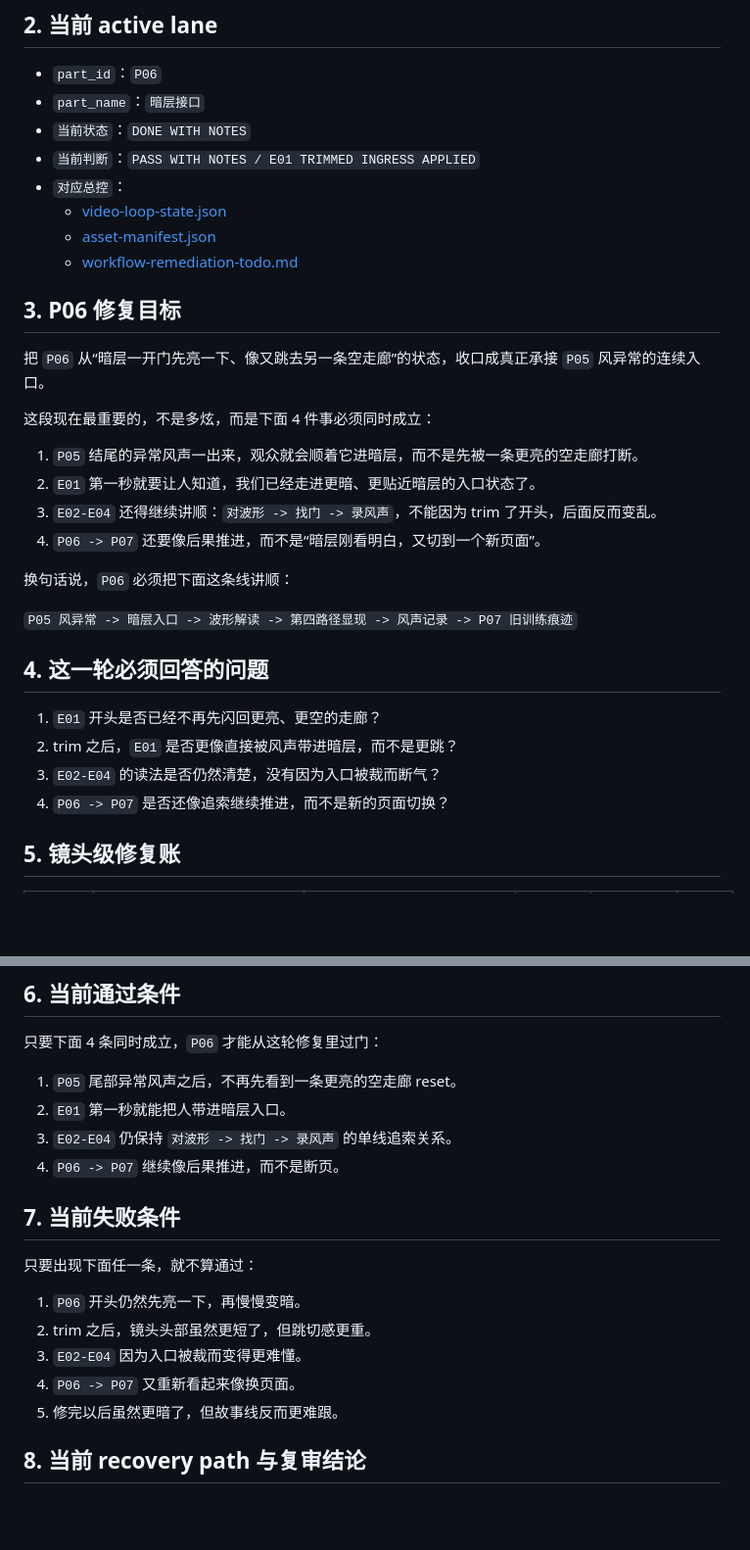
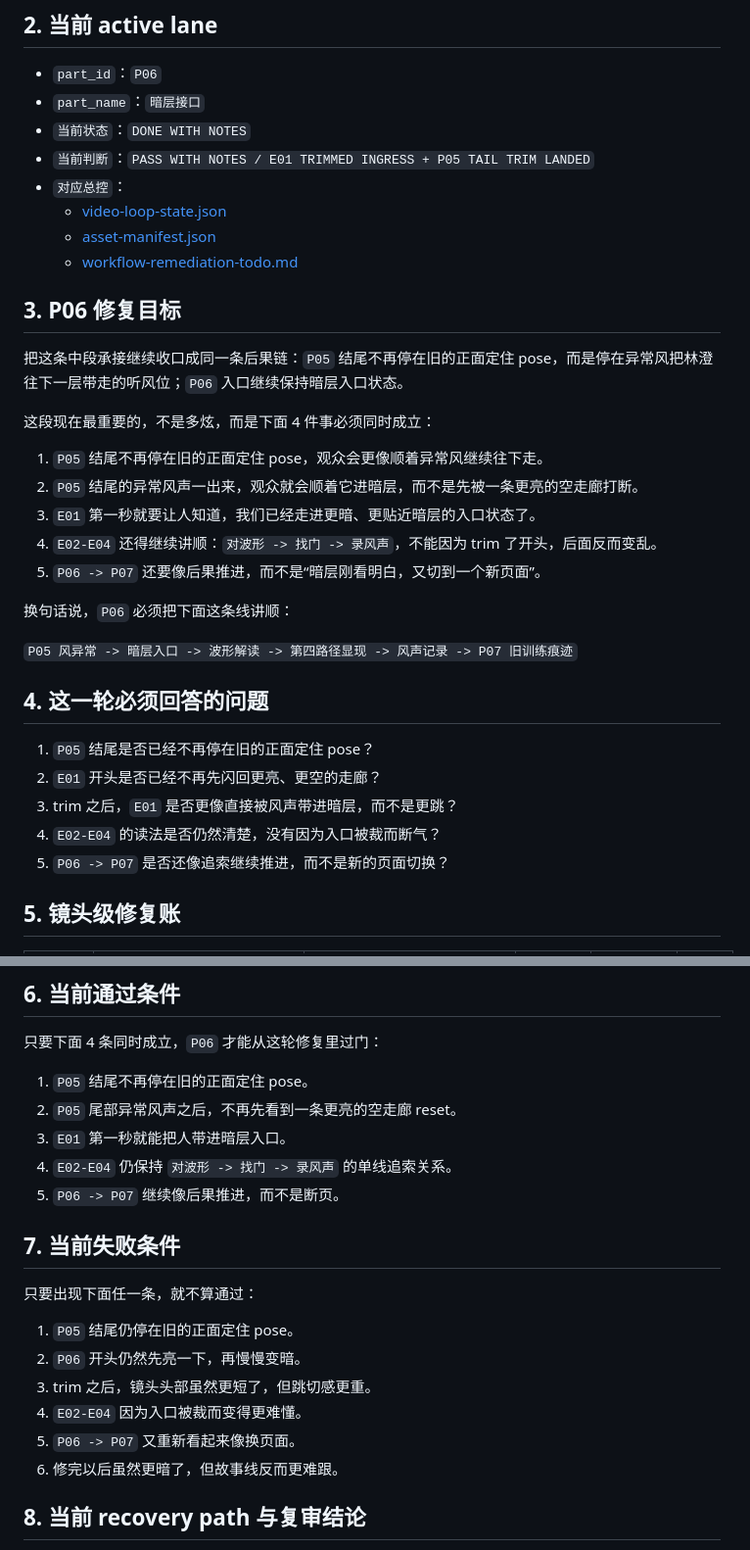
Before and after one commit to JamesWuHK/future-bay-chapter-01-preview, a Markdown page: docs/current-part-repair-contracts.md, 2 parts joined by grey strips. Shown at 98% size. Rendered like a GitHub page; blank space fills up the shorter version.

Commit message:
docs(preview): sync active repair contract

```diff
--- a/docs/current-part-repair-contracts.md
+++ b/docs/current-part-repair-contracts.md
@@ -19,7 +19,7 @@
 - `part_id`：`P06`
 - `part_name`：`暗层接口`
 - `当前状态`：`DONE WITH NOTES`
-- `当前判断`：`PASS WITH NOTES / E01 TRIMMED INGRESS APPLIED`
+- `当前判断`：`PASS WITH NOTES / E01 TRIMMED INGRESS + P05 TAIL TRIM LANDED`
 - `对应总控`：
   - [video-loop-state.json](/Users/wujames/Desktop/AI未来通识课（K12）/content/chapters/chapter-01-time-archive-city/production/video-loop-state.json)
   - [asset-manifest.json](/Users/wujames/Desktop/AI未来通识课（K12）/content/chapters/chapter-01-time-archive-city/production/asset-manifest.json)
@@ -27,14 +27,15 @@
 
 ## 3. P06 修复目标
 
-把 `P06` 从“暗层一开门先亮一下、像又跳去另一条空走廊”的状态，收口成真正承接 `P05` 风异常的连续入口。
+把这条中段承接继续收口成同一条后果链：`P05` 结尾不再停在旧的正面定住 pose，而是停在异常风把林澄往下一层带走的听风位；`P06` 入口继续保持暗层入口状态。
 
 这段现在最重要的，不是多炫，而是下面 4 件事必须同时成立：
 
-1. `P05` 结尾的异常风声一出来，观众就会顺着它进暗层，而不是先被一条更亮的空走廊打断。
-2. `E01` 第一秒就要让人知道，我们已经走进更暗、更贴近暗层的入口状态了。
-3. `E02-E04` 还得继续讲顺：`对波形 -> 找门 -> 录风声`，不能因为 trim 了开头，后面反而变乱。
-4. `P06 -> P07` 还要像后果推进，而不是“暗层刚看明白，又切到一个新页面”。
+1. `P05` 结尾不再停在旧的正面定住 pose，观众会更像顺着异常风继续往下走。
+2. `P05` 结尾的异常风声一出来，观众就会顺着它进暗层，而不是先被一条更亮的空走廊打断。
+3. `E01` 第一秒就要让人知道，我们已经走进更暗、更贴近暗层的入口状态了。
+4. `E02-E04` 还得继续讲顺：`对波形 -> 找门 -> 录风声`，不能因为 trim 了开头，后面反而变乱。
+5. `P06 -> P07` 还要像后果推进，而不是“暗层刚看明白，又切到一个新页面”。
 
 换句话说，`P06` 必须把下面这条线讲顺：
 
@@ -42,10 +43,11 @@
 
 ## 4. 这一轮必须回答的问题
 
-1. `E01` 开头是否已经不再先闪回更亮、更空的走廊？
-2. trim 之后，`E01` 是否更像直接被风声带进暗层，而不是更跳？
-3. `E02-E04` 的读法是否仍然清楚，没有因为入口被裁而断气？
-4. `P06 -> P07` 是否还像追索继续推进，而不是新的页面切换？
+1. `P05` 结尾是否已经不再停在旧的正面定住 pose？
+2. `E01` 开头是否已经不再先闪回更亮、更空的走廊？
+3. trim 之后，`E01` 是否更像直接被风声带进暗层，而不是更跳？
+4. `E02-E04` 的读法是否仍然清楚，没有因为入口被裁而断气？
+5. `P06 -> P07` 是否还像追索继续推进，而不是新的页面切换？
 
 ## 5. 镜头级修复账
 
@@ -60,20 +62,22 @@
 
 只要下面 4 条同时成立，`P06` 才能从这轮修复里过门：
 
-1. `P05` 尾部异常风声之后，不再先看到一条更亮的空走廊 reset。
-2. `E01` 第一秒就能把人带进暗层入口。
-3. `E02-E04` 仍保持 `对波形 -> 找门 -> 录风声` 的单线追索关系。
-4. `P06 -> P07` 继续像后果推进，而不是断页。
+1. `P05` 结尾不再停在旧的正面定住 pose。
+2. `P05` 尾部异常风声之后，不再先看到一条更亮的空走廊 reset。
+3. `E01` 第一秒就能把人带进暗层入口。
+4. `E02-E04` 仍保持 `对波形 -> 找门 -> 录风声` 的单线追索关系。
+5. `P06 -> P07` 继续像后果推进，而不是断页。
 
 ## 7. 当前失败条件
 
 只要出现下面任一条，就不算通过：
 
-1. `P06` 开头仍然先亮一下，再慢慢变暗。
-2. trim 之后，镜头头部虽然更短了，但跳切感更重。
-3. `E02-E04` 因为入口被裁而变得更难懂。
-4. `P06 -> P07` 又重新看起来像换页面。
-5. 修完以后虽然更暗了，但故事线反而更难跟。
+1. `P05` 结尾仍停在旧的正面定住 pose。
+2. `P06` 开头仍然先亮一下，再慢慢变暗。
+3. trim 之后，镜头头部虽然更短了，但跳切感更重。
+4. `E02-E04` 因为入口被裁而变得更难懂。
+5. `P06 -> P07` 又重新看起来像换页面。
+6. 修完以后虽然更暗了，但故事线反而更难跟。
 
 ## 8. 当前 recovery path 与复审结论
 
```
Also changed, not shown: other parts of docs/current-part-repair-contracts.md (+6 -5 lines).
